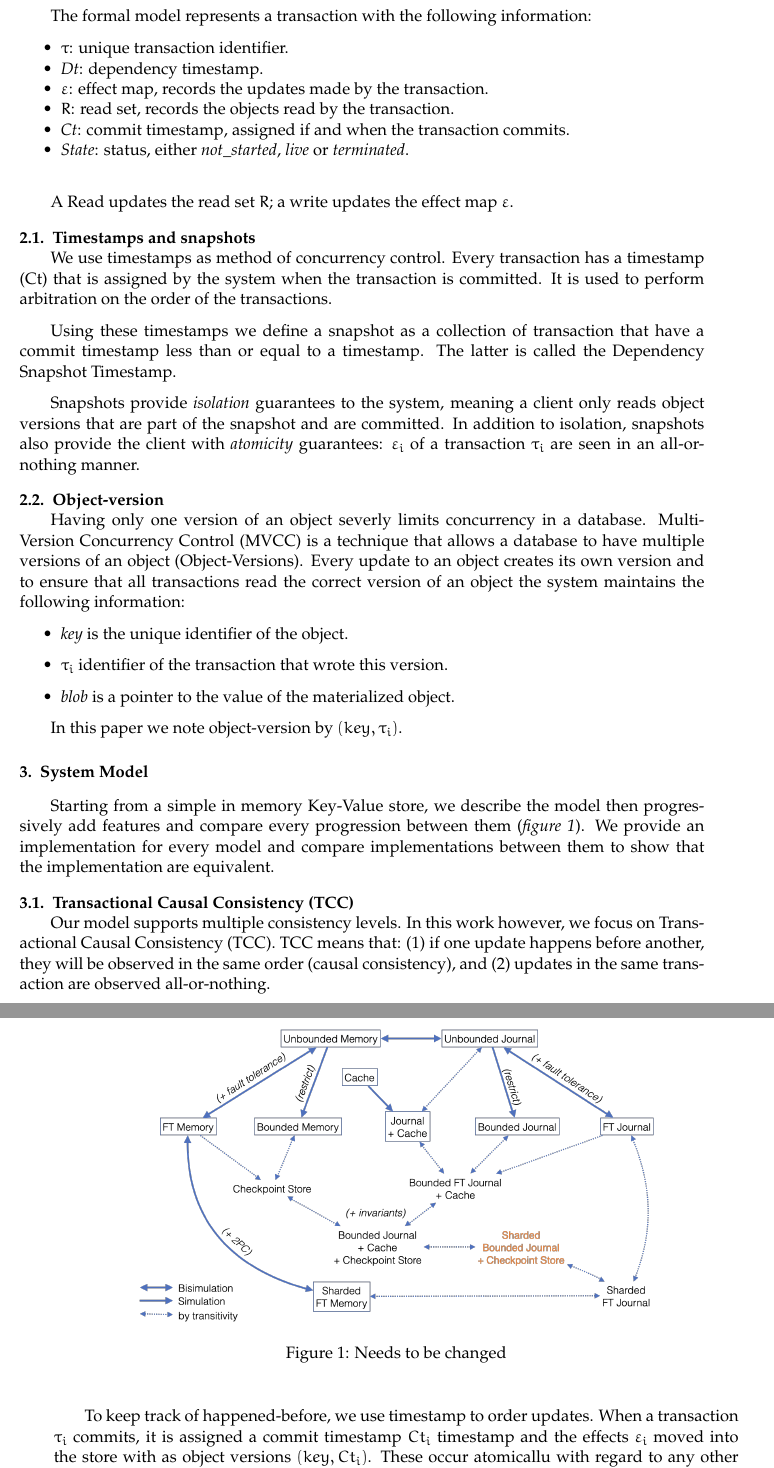
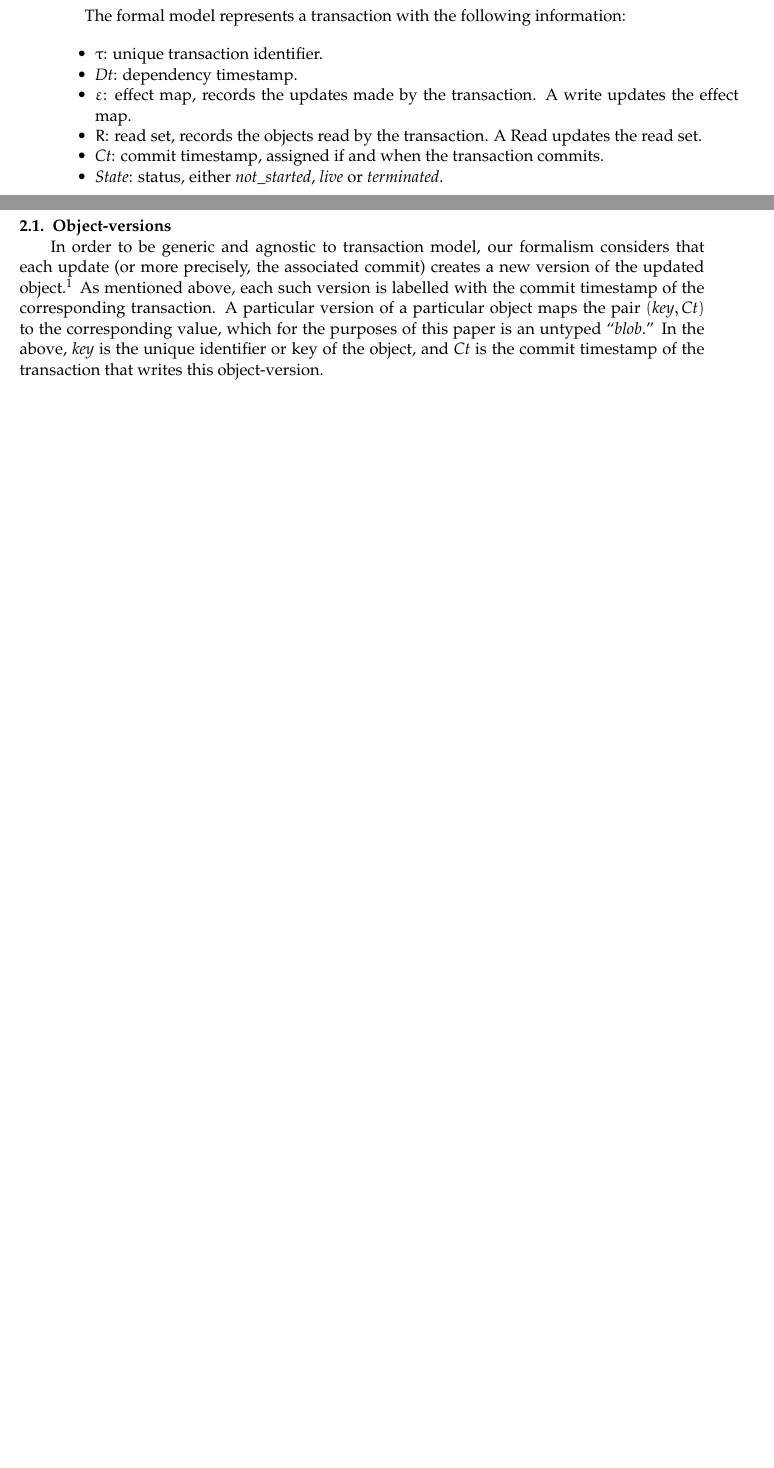
Before and after one commit to Saalik/MultiKVS, a LaTeX document (documents/compas2022/compas2022.tex): two parts of pages 3 and 4 of 7 before the commit and two parts of pages 2 and 3 of 6 after it, joined at a grey line, cut so that both start at the same text, the shorter picture padded with empty space. Compiled offline with pdfLaTeX.

Commit message:
Update compas2022.tex

```diff
--- a/documents/compas2022/compas2022.tex
+++ b/documents/compas2022/compas2022.tex
@@ -157,40 +159,49 @@ The formal model represents a transaction with the following information:
 \begin{compactitem}
 \item $\tau$: unique transaction identifier.
 \item $\mathit{Dt}$: dependency timestamp.
-\item {$\varepsilon$}: effect map, records the updates made by the transaction.
+\item {$\varepsilon$}: effect map, records the updates made by the
+  transaction.
+  A write updates the effect map.
 \item ${R}$: read set, records the objects read by the transaction.
+  A Read updates the read set.
 \item $\mathit{Ct}$: commit timestamp, assigned if and when the
   transaction commits.
 \item $\mathit{State}$: status, either \emph{not\_started}, \emph{live} or \emph{terminated}.\\
 \end{compactitem}
 
-A Read updates the read set $R$; a write updates the effect map $\varepsilon$.
+% \subsection{Timestamps and snapshots}
 
+% We use timestamps as method of concurrency control.
+% Every transaction has a timestamp (Ct) that is assigned by the system when the transaction is committed.
+% It is used to perform arbitration on the order of the transactions.
 
-\subsection{Timestamps and snapshots}
+% Using these timestamps we define a snapshot as a collection of transaction that have a commit timestamp less than or equal to a timestamp.
+% The latter is called the Dependency Snapshot Timestamp.
 
-We use timestamps as method of concurrency control.
-Every transaction has a timestamp (Ct) that is assigned by the system when the transaction is committed.
-It is used to perform arbitration on the order of the transactions.
+% Snapshots provide \emph{isolation} guarantees to the system, meaning a client only reads object versions that are part of the snapshot and are committed.
+% In addition to isolation, snapshots also provide the client with \emph{atomicity} guarantees: $\varepsilon_i$ of a transaction $\tau_i$ are seen in an all-or-nothing manner.
 
-Using these timestamps we define a snapshot as a collection of transaction that have a commit timestamp less than or equal to a timestamp.
-The latter is called the Dependency Snapshot Timestamp.
+\subsection{Object-versions}
 
-Snapshots provide \emph{isolation} guarantees to the system, meaning a client only reads object versions that are part of the snapshot and are committed.
-In addition to isolation, snapshots also provide the client with \emph{atomicity} guarantees: $\varepsilon_i$ of a transaction $\tau_i$ are seen in an all-or-nothing manner.
-
-\subsection{Object-version}
-
-Having only one version of an object severly limits concurrency in a database.
-Multi-Version Concurrency Control (MVCC) is a technique that allows a database to have multiple versions of an object (Object-Versions).
-Every update to an object creates its own version and to ensure that all transactions read the correct version of an object the system maintains the following information:
-\begin{itemize}
-  \item \emph{key} is the unique identifier of the object.
-  \item \emph{$\tau_i$} identifier of the transaction that wrote this version.
-  \item \emph{blob} is a pointer to the value of the materialized object.
-\end{itemize}
-
-In this paper we note object-version by $(key ,\tau_i)$.
+In order to be generic and agnostic to transaction model, our formalism
+considers that each update (or more precisely, the associated commit)
+creates a new version of the updated object.%
+%
+\footnote{
+%
+  This is compatible with Multi-Version Concurrency Control (MVCC), used
+  by many databases to increase parallelism, but does not mandate MVCC
+  in the implementation.
+}
+%
+As mentioned above, each such version is labelled with the commit
+timestamp of the corresponding transaction.
+A particular version of a particular object maps the pair
+$(\mathit{key},\mathit{Ct})$ to the corresponding value, which for the
+purposes of this paper is an untyped ``\emph{blob}.''
+In the above, $\mathit{key}$ is the unique identifier or key of the
+object, and $\mathit{Ct}$ is the commit timestamp of the transaction
+that writes this object-version.
 
 % \section{Approach}
 
@@ -207,23 +218,20 @@ In this paper we note object-version by $(key ,\tau_i)$.
 % From there we can add either fault tolerance by adding a persistency layer or restrict the amount of memory used by the database.
 % The different transitions are represented in figure 1 \ref{fig:transitions}.
 
-\section{System Model}
+% \section{System Model}
 
-Starting from a simple in memory Key-Value store, we describe the model then progressively add features and compare every progression between them (\emph{figure \ref{fig:transitions}}).
-We provide an implementation for every model and compare implementations between them to show that the implementation are equivalent.
+% Starting from a simple in memory Key-Value store, we describe the model then progressively add features and compare every progression between them (\emph{figure \ref{fig:transitions}}).
+% We provide an implementation for every model and compare implementations between them to show that the implementation are equivalent.
 
-\begin{figure}[tp]
-  \centering
-  \includegraphics[width=0.75\textwidth]{figures/transitions.png}
-  \caption{Needs to be changed}
-  \label{fig:transitions}
-\end{figure}
+% \begin{figure}[tp]
+%   \centering
+%   \includegraphics[width=0.75\textwidth]{figures/transitions.png}
+%   \caption{Needs to be changed}
+%   \label{fig:transitions}
+% \end{figure}
 
-\subsection{Transactional Causal Consistency (TCC)}
+% \subsection{Transactional Causal Consistency (TCC)}
 
-Our model supports multiple consistency levels. In this work however, we focus on Transactional Causal Consistency (TCC).
-TCC means that: (1) if one update happens before another, they will be observed in the same order (causal consistency), and (2) updates in the same transaction are observed all-or-nothing.
+% Our model supports multiple consistency levels. In this work however, we focus on Transactional Causal Consistency (TCC).
+% TCC means that: (1) if one update happens before another, they will be observed in the same order (causal consistency), and (2) updates in the same transaction are observed all-or-nothing.
 
-To keep track of happened-before, we use timestamp to order updates.
-When a transaction $\tau_i$ commits, it is assigned a commit timestamp $Ct_i$ timestamp and the effects $\varepsilon_i$ moved into the store with as object versions $(key,Ct_i)$.
-These occur atomicallu with regard to any other transactions.
```
Also changed, not shown: documents/compas2022/compas2022.tex (53 more changed lines).
